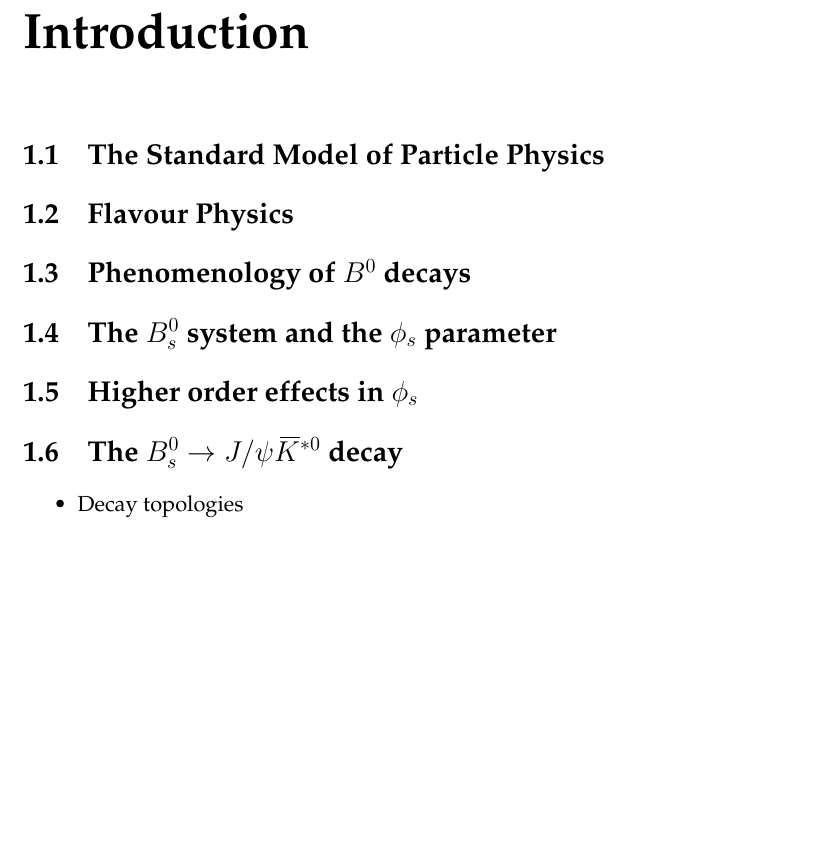
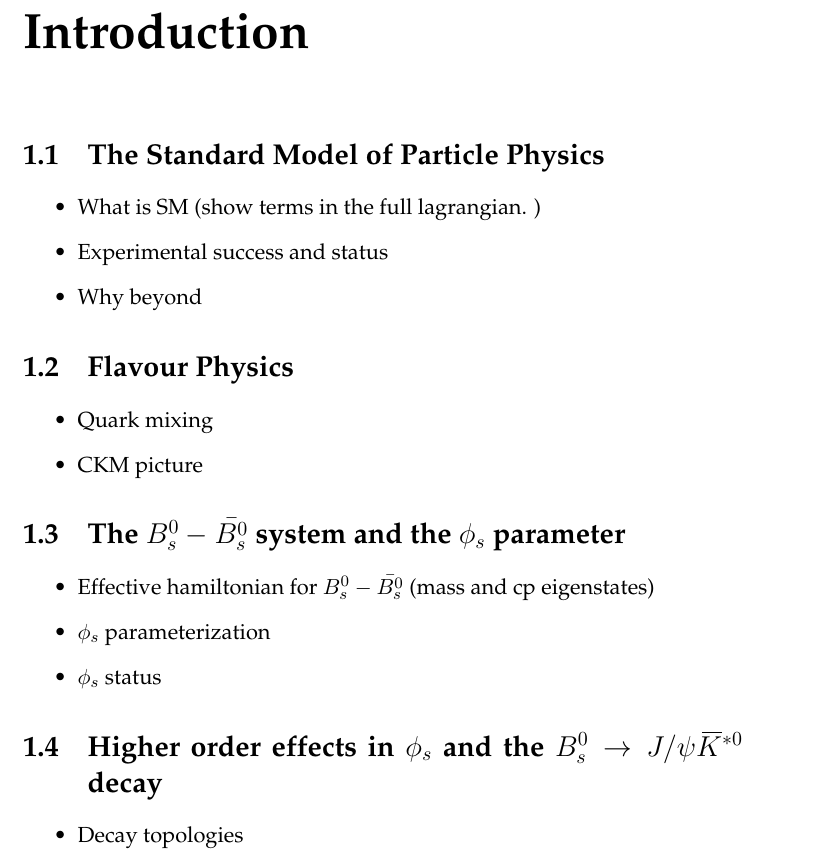
Before and after one commit to vsyropou/phd-thesis, a LaTeX thesis (main.tex, which reads Chapters/Chapter_1_files/Chapter1.tex, Symbols/my-symbols-def.tex): part of page 5 of 58, cut so that both start at the same text, the shorter picture padded with empty space. Compiled offline with pdfLaTeX; TikZ figures are drawn from their code, not taken from saved files.

Commit message:
minor shir. bad commit

```diff
--- a/Chapters/Chapter_1_files/Chapter1.tex
+++ b/Chapters/Chapter_1_files/Chapter1.tex
@@ -1,21 +1,46 @@
 % Chapter 1
 
+%%%%%%%%%%%%%%%%%%%%%%%%%%%%%%%%%%%%%%%%%%%%%%%%%%%%%%%%%%%%%%%%%%%%%%%%%%%%%%%%%%%%%%%%%
+%% Introduction %%
+%%%%%%%%%%%%%%%%%%%%%%%%%%%%%%%%%%%%%%%%%%%%%%%%%%%%%%%%%%%%%%%%%%%%%%%%%%%%%%%%%%%%%%%%%
 \chapter{Introduction}
 \label{Introduction}
 
+%%%%%%%%%%%%%%%%%%%%%%%%%%%%%%%%%%%%%%%%%%%%%%%%%%%%%%%%%%%%%%%%%%%%%%%%%%%%%%%%%%%%%%%%%
+%% Standard Model %%
+%%%%%%%%%%%%%%%%%%%%%%%%%%%%%%%%%%%%%%%%%%%%%%%%%%%%%%%%%%%%%%%%%%%%%%%%%%%%%%%%%%%%%%%%%
+\section{The Standard Model of Particle Physics}
+\begin{itemize}
+  \item What is SM (show terms in the full lagrangian. )
+  \item Experimental success and status
+  \item Why beyond
+\end{itemize}
 
-\section{The Standard Model of Particle Physics}
+%%%%%%%%%%%%%%%%%%%%%%%%%%%%%%%%%%%%%%%%%%%%%%%%%%%%%%%%%%%%%%%%%%%%%%%%%%%%%%%%%%%%%%%%%
+%% Flavour Phisics %%
+%%%%%%%%%%%%%%%%%%%%%%%%%%%%%%%%%%%%%%%%%%%%%%%%%%%%%%%%%%%%%%%%%%%%%%%%%%%%%%%%%%%%%%%%%
+\section{Flavour Physics}
+\begin{itemize}
+  \item Quark mixing
+  \item CKM picture
+\end{itemize}
 
-\section{Flavour Physics}
-
-\section{Phenomenology of $B^0$ decays}
+%%%%%%%%%%%%%%%%%%%%%%%%%%%%%%%%%%%%%%%%%%%%%%%%%%%%%%%%%%%%%%%%%%%%%%%%%%%%%%%%%%%%%%%%%
+%% The BBbar system%%
+%%%%%%%%%%%%%%%%%%%%%%%%%%%%%%%%%%%%%%%%%%%%%%%%%%%%%%%%%%%%%%%%%%%%%%%%%%%%%%%%%%%%%%%%%
+\section{The $\BBbarSyst$ system and the \phis parameter}
 \label{Phenomenology}
 
-\section{The \Bs system and the \phis parameter}
+\begin{itemize}
+  \item Effective hamiltonian for $\BBbarSyst$ (mass and cp eigenstates)
+  \item \phis parameterization
+  \item \phis status
+\end{itemize}
 
-\section{Higher order effects in \phis}
-
-\section{The \BsJpsiKst decay}
+%%%%%%%%%%%%%%%%%%%%%%%%%%%%%%%%%%%%%%%%%%%%%%%%%%%%%%%%%%%%%%%%%%%%%%%%%%%%%%%%%%%%%%%%%
+%% Higher order effects in phis%%
+%%%%%%%%%%%%%%%%%%%%%%%%%%%%%%%%%%%%%%%%%%%%%%%%%%%%%%%%%%%%%%%%%%%%%%%%%%%%%%%%%%%%%%%%%
+\section{Higher order effects in \phis and the \BsJpsiKst decay}
 \label{TheBsJpsiKstDecay}
 
 \begin{itemize}
--- a/Symbols/my-symbols-def.tex
+++ b/Symbols/my-symbols-def.tex
@@ -79,6 +79,7 @@
 
 % particles
 \newcommand{\bb}{\ensuremath{b\bar{b}}\xspace}
+\newcommand{\BBbarSyst}{\ensuremath{\Bs-\bar{\Bs}}\xspace}
 \newcommand{\Bq}{\ensuremath{B^0_q}\xspace}
 \newcommand{\Ks}{\ensuremath{K^0_s}\xspace}
 \newcommand{\Lambdab}{\ensuremath{\Lambda^0_b}\xspace}
```
